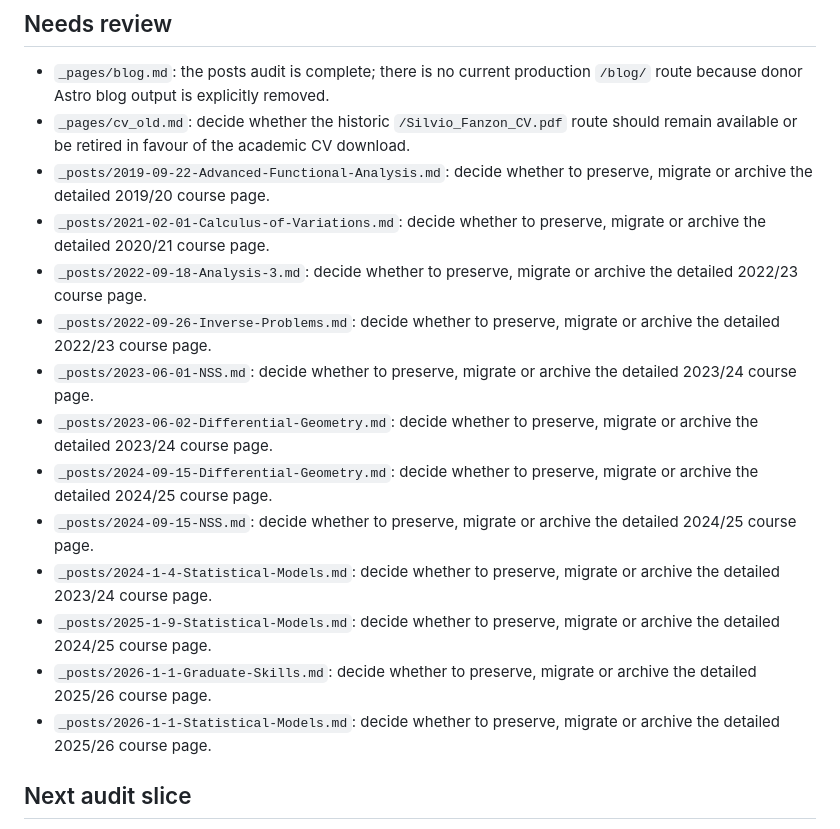
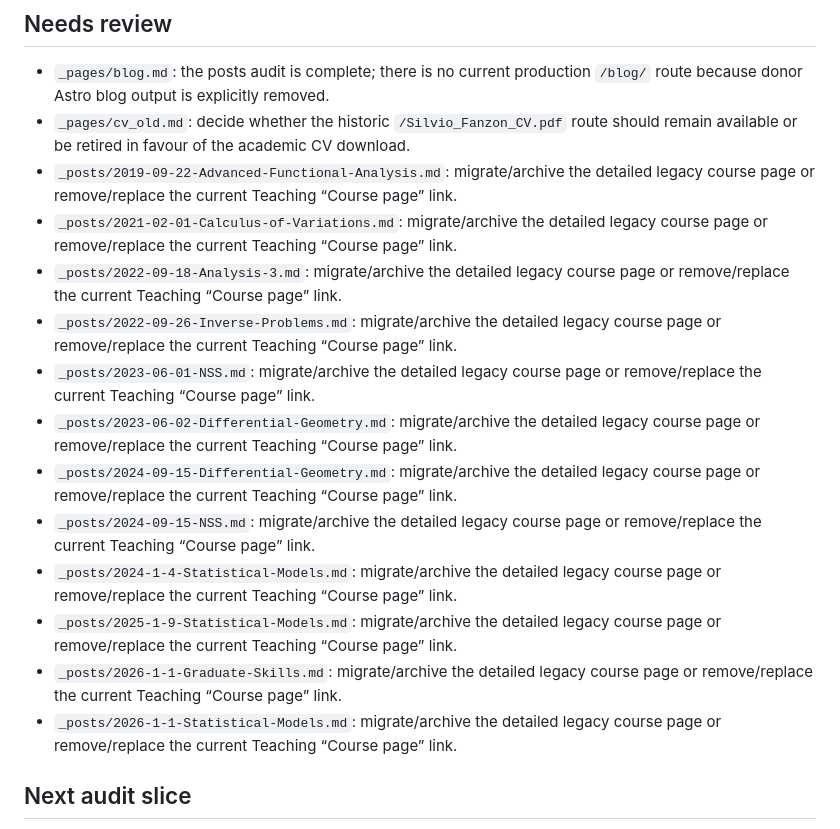
Before and after one commit to sfanzon/Quarto-Website-git, a Markdown page: docs/legacy-content-inventory.md, the part around one of its changes. GitHub-like rendering.

Commit message:
docs: record legacy course link issue

```diff
--- a/docs/legacy-content-inventory.md
+++ b/docs/legacy-content-inventory.md
@@ -71,18 +71,18 @@ This first pass covers only files directly under the old `sfanzon.github.io` rep
 
 - `_pages/blog.md`: the posts audit is complete; there is no current production `/blog/` route because donor Astro blog output is explicitly removed.
 - `_pages/cv_old.md`: decide whether the historic `/Silvio_Fanzon_CV.pdf` route should remain available or be retired in favour of the academic CV download.
-- `_posts/2019-09-22-Advanced-Functional-Analysis.md`: decide whether to preserve, migrate or archive the detailed 2019/20 course page.
-- `_posts/2021-02-01-Calculus-of-Variations.md`: decide whether to preserve, migrate or archive the detailed 2020/21 course page.
-- `_posts/2022-09-18-Analysis-3.md`: decide whether to preserve, migrate or archive the detailed 2022/23 course page.
-- `_posts/2022-09-26-Inverse-Problems.md`: decide whether to preserve, migrate or archive the detailed 2022/23 course page.
-- `_posts/2023-06-01-NSS.md`: decide whether to preserve, migrate or archive the detailed 2023/24 course page.
-- `_posts/2023-06-02-Differential-Geometry.md`: decide whether to preserve, migrate or archive the detailed 2023/24 course page.
-- `_posts/2024-09-15-Differential-Geometry.md`: decide whether to preserve, migrate or archive the detailed 2024/25 course page.
-- `_posts/2024-09-15-NSS.md`: decide whether to preserve, migrate or archive the detailed 2024/25 course page.
-- `_posts/2024-1-4-Statistical-Models.md`: decide whether to preserve, migrate or archive the detailed 2023/24 course page.
-- `_posts/2025-1-9-Statistical-Models.md`: decide whether to preserve, migrate or archive the detailed 2024/25 course page.
-- `_posts/2026-1-1-Graduate-Skills.md`: decide whether to preserve, migrate or archive the detailed 2025/26 course page.
-- `_posts/2026-1-1-Statistical-Models.md`: decide whether to preserve, migrate or archive the detailed 2025/26 course page.
+- `_posts/2019-09-22-Advanced-Functional-Analysis.md`: migrate/archive the detailed legacy course page or remove/replace the current Teaching “Course page” link.
+- `_posts/2021-02-01-Calculus-of-Variations.md`: migrate/archive the detailed legacy course page or remove/replace the current Teaching “Course page” link.
+- `_posts/2022-09-18-Analysis-3.md`: migrate/archive the detailed legacy course page or remove/replace the current Teaching “Course page” link.
+- `_posts/2022-09-26-Inverse-Problems.md`: migrate/archive the detailed legacy course page or remove/replace the current Teaching “Course page” link.
+- `_posts/2023-06-01-NSS.md`: migrate/archive the detailed legacy course page or remove/replace the current Teaching “Course page” link.
+- `_posts/2023-06-02-Differential-Geometry.md`: migrate/archive the detailed legacy course page or remove/replace the current Teaching “Course page” link.
+- `_posts/2024-09-15-Differential-Geometry.md`: migrate/archive the detailed legacy course page or remove/replace the current Teaching “Course page” link.
+- `_posts/2024-09-15-NSS.md`: migrate/archive the detailed legacy course page or remove/replace the current Teaching “Course page” link.
+- `_posts/2024-1-4-Statistical-Models.md`: migrate/archive the detailed legacy course page or remove/replace the current Teaching “Course page” link.
+- `_posts/2025-1-9-Statistical-Models.md`: migrate/archive the detailed legacy course page or remove/replace the current Teaching “Course page” link.
+- `_posts/2026-1-1-Graduate-Skills.md`: migrate/archive the detailed legacy course page or remove/replace the current Teaching “Course page” link.
+- `_posts/2026-1-1-Statistical-Models.md`: migrate/archive the detailed legacy course page or remove/replace the current Teaching “Course page” link.
 
 ## Next audit slice
 
```
Also changed, not shown: other parts of docs/legacy-content-inventory.md (+12 -12 lines).
